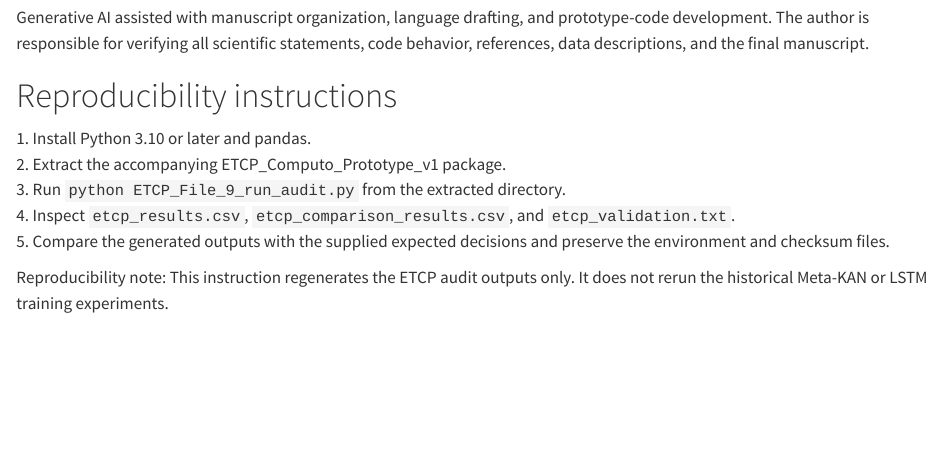
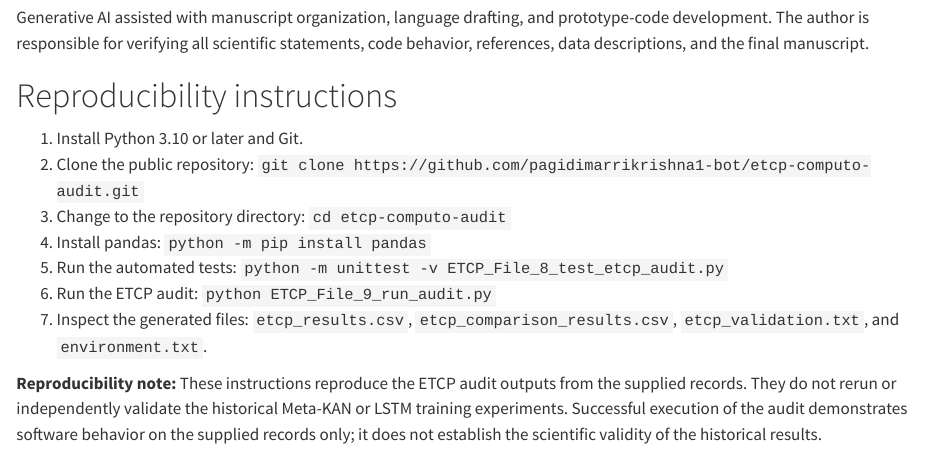
Before and after one commit to pagidimarrikrishna1-bot/etcp-computo-audit, a Quarto document (main.qmd): the page in a window 1100 px wide, from 6070 px down. Rendered offline with R 4.5, knitr and Pandoc in place of Quarto, with nearby package versions; drawn as R Markdown's standard HTML page in place of the format the file asks for.

Commit message:
Update main.qmd

```diff
--- a/main.qmd
+++ b/main.qmd
@@ -319,14 +319,17 @@ and the final manuscript.
 
 # Reproducibility instructions
 
-1\. Install Python 3.10 or later and pandas.
-2. Extract the accompanying ETCP_Computo_Prototype_v1 package.
-3. Run `python ETCP_File_9_run_audit.py` from the extracted directory.
-4. Inspect `etcp_results.csv`, `etcp_comparison_results.csv`, and
-`etcp_validation.txt`.
-5. Compare the generated outputs with the supplied expected decisions
-and preserve the environment and checksum files.
+1. Install Python 3.10 or later and Git.
+2. Clone the public repository:
+   `git clone https://github.com/pagidimarrikrishna1-bot/etcp-computo-audit.git`
+3. Change to the repository directory:
+   `cd etcp-computo-audit`
+4. Install pandas:
+   `python -m pip install pandas`
+5. Run the automated tests:
+   `python -m unittest -v ETCP_File_8_test_etcp_audit.py`
+6. Run the ETCP audit:
+   `python ETCP_File_9_run_audit.py`
+7. Inspect the generated files: `etcp_results.csv`, `etcp_comparison_results.csv`, `etcp_validation.txt`, and `environment.txt`.
 
-Reproducibility note: This instruction regenerates the ETCP audit
-outputs only. It does not rerun the historical Meta-KAN or LSTM training
-experiments.
+**Reproducibility note:** These instructions reproduce the ETCP audit outputs from the supplied records. They do not rerun or independently validate the historical Meta-KAN or LSTM training experiments. Successful execution of the audit demonstrates software behavior on the supplied records only; it does not establish the scientific validity of the historical results.
```
